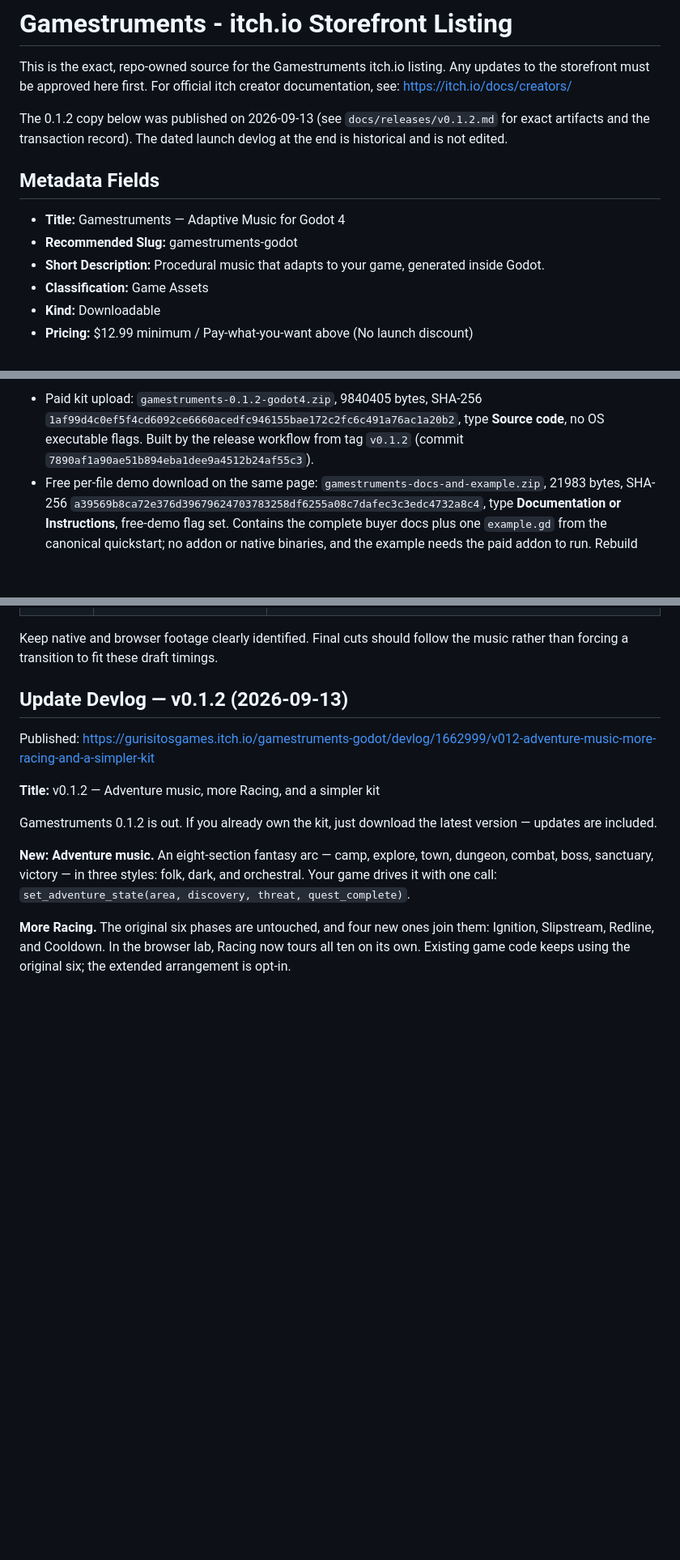
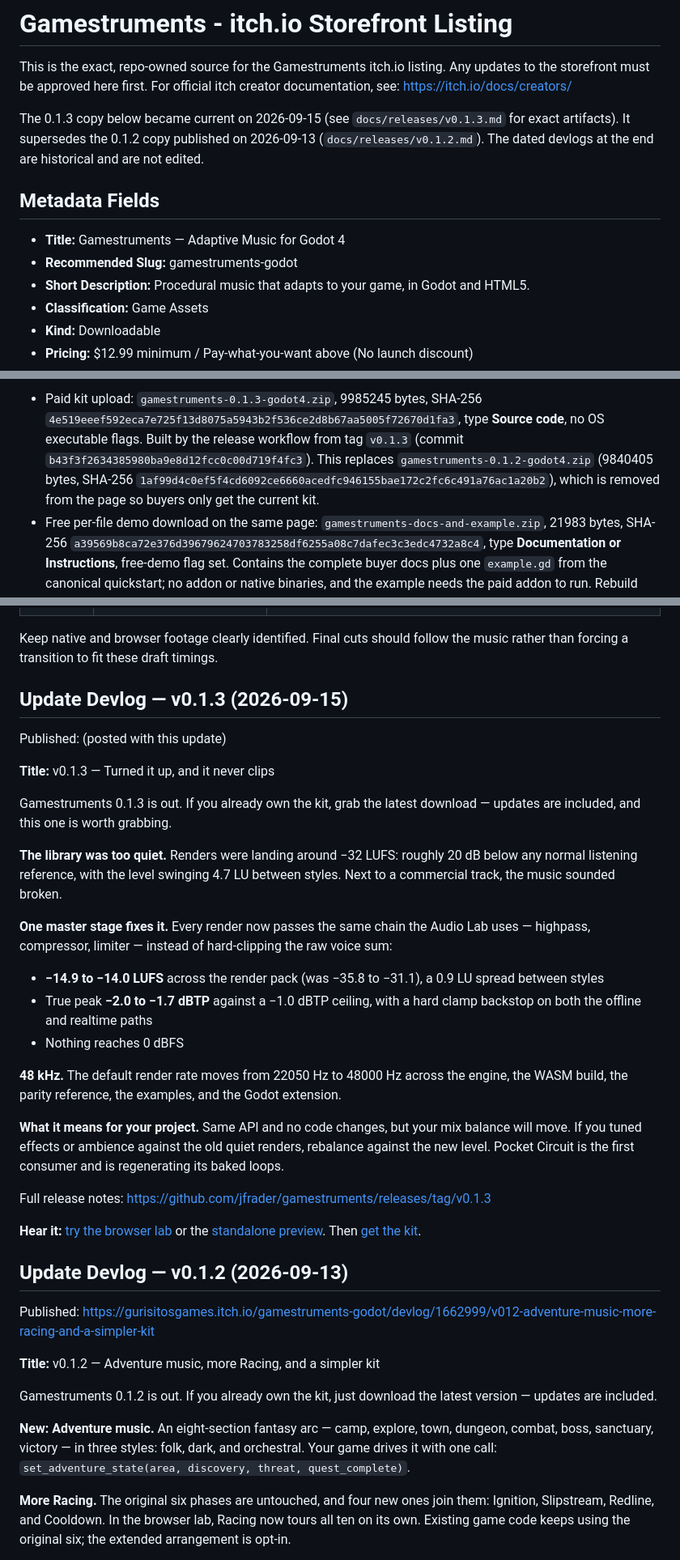
Before and after one commit to jfrader/gamestruments, a Markdown page: storefront/listing.md, 3 parts joined by grey strips. Shown at 81% size. Drawn GitHub-style; blank space fills up the shorter version.

Commit message:
Sync the storefront copy to the v0.1.3 loudness release (Refs GURI-757)
Version, published-download digest, the mastered-output claim, and the
v0.1.3 devlog. Also sync the short description to what the live page says.

```diff
--- a/storefront/listing.md
+++ b/storefront/listing.md
@@ -4,15 +4,16 @@ This is the exact, repo-owned source for the Gamestruments itch.io listing.
 Any updates to the storefront must be approved here first.
 For official itch creator documentation, see: https://itch.io/docs/creators/
 
-The 0.1.2 copy below was published on 2026-09-13 (see
-`docs/releases/v0.1.2.md` for exact artifacts and the transaction record). The
-dated launch devlog at the end is historical and is not edited.
+The 0.1.3 copy below became current on 2026-09-15 (see `docs/releases/v0.1.3.md`
+for exact artifacts). It supersedes the 0.1.2 copy published on 2026-09-13
+(`docs/releases/v0.1.2.md`). The dated devlogs at the end are historical and are
+not edited.
 
 ## Metadata Fields
 
 - **Title:** Gamestruments — Adaptive Music for Godot 4
 - **Recommended Slug:** gamestruments-godot
-- **Short Description:** Procedural music that adapts to your game, generated inside Godot.
+- **Short Description:** Procedural music that adapts to your game, in Godot and HTML5.
 - **Classification:** Game Assets
 - **Kind:** Downloadable
 - **Pricing:** $12.99 minimum / Pay-what-you-want above (No launch discount)
@@ -85,8 +87,11 @@ All future updates to this kit are included with your purchase. Questions or bug
 
-- Paid kit upload: `gamestruments-0.1.2-godot4.zip`, 9840405 bytes,
-  SHA-256 `1af99d4c0ef5f4cd6092ce6660acedfc946155bae172c2fc6c491a76ac1a20b2`,
+- Paid kit upload: `gamestruments-0.1.3-godot4.zip`, 9985245 bytes,
+  SHA-256 `4e519eeef592eca7e725f13d8075a5943b2f536ce2d8b67aa5005f72670d1fa3`,
   type **Source code**, no OS executable flags. Built by the release workflow
-  from tag `v0.1.2` (commit `7890af1a90ae51b894eba1dee9a4512b24af55c3`).
+  from tag `v0.1.3` (commit `b43f3f2634385980ba9e8d12fcc0c00d719f4fc3`). This
+  replaces `gamestruments-0.1.2-godot4.zip` (9840405 bytes, SHA-256
+  `1af99d4c0ef5f4cd6092ce6660acedfc946155bae172c2fc6c491a76ac1a20b2`), which is
+  removed from the page so buyers only get the current kit.
 - Free per-file demo download on the same page:
   `gamestruments-docs-and-example.zip`, 21983 bytes,
   SHA-256 `a39569b8ca72e376d39679624703783258df6255a08c7dafec3c3edc4732a8c4`,
@@ -120,6 +125,30 @@ kit. Music is approved; the recording is still outstanding.
 
 Keep native and browser footage clearly identified. Final cuts should follow
 the music rather than forcing a transition to fit these draft timings.
+
+## Update Devlog — v0.1.3 (2026-09-15)
+
+Published: (posted with this update)
+
+**Title:** v0.1.3 — Turned it up, and it never clips
+
+Gamestruments 0.1.3 is out. If you already own the kit, grab the latest download — updates are included, and this one is worth grabbing.
+
+**The library was too quiet.** Renders were landing around −32 LUFS: roughly 20 dB below any normal listening reference, with the level swinging 4.7 LU between styles. Next to a commercial track, the music sounded broken.
+
+**One master stage fixes it.** Every render now passes the same chain the Audio Lab uses — highpass, compressor, limiter — instead of hard-clipping the raw voice sum:
+
+- **−14.9 to −14.0 LUFS** across the render pack (was −35.8 to −31.1), a 0.9 LU spread between styles
+- True peak **−2.0 to −1.7 dBTP** against a −1.0 dBTP ceiling, with a hard clamp backstop on both the offline and realtime paths
+- Nothing reaches 0 dBFS
+
+**48 kHz.** The default render rate moves from 22050 Hz to 48000 Hz across the engine, the WASM build, the parity reference, the examples, and the Godot extension.
+
+**What it means for your project.** Same API and no code changes, but your mix balance will move. If you tuned effects or ambience against the old quiet renders, rebalance against the new level. Pocket Circuit is the first consumer and is regenerating its baked loops.
+
+Full release notes: https://github.com/jfrader/gamestruments/releases/tag/v0.1.3
+
+**Hear it:** [try the browser lab](https://gurisitosgames.itch.io/gamestruments-audio-lab-demo) or the [standalone preview](https://gamestruments.gurisitos.games). Then [get the kit](https://gurisitosgames.itch.io/gamestruments-godot).
 
 ## Update Devlog — v0.1.2 (2026-09-13)
 
```
Also changed, not shown: other parts of storefront/listing.md (+3 -2 lines).
